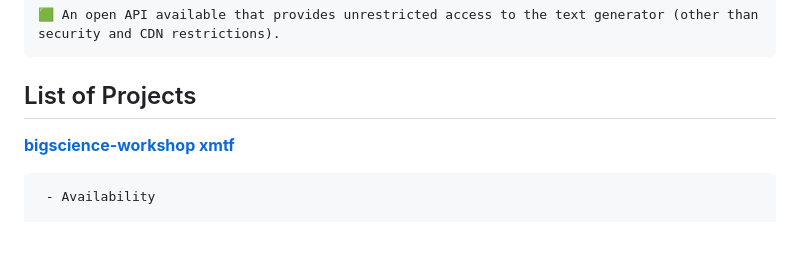
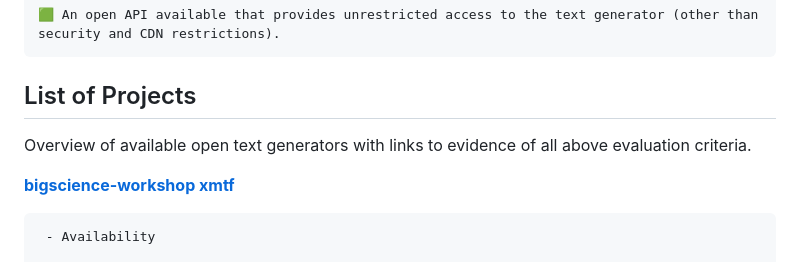
Before and after one commit to opening-up-chatgpt/opening-up-chatgpt.github.io, a Markdown page: readme.md, the part around the change. Rendered like a GitHub page; blank space fills up the shorter version.

```diff
--- a/readme.md
+++ b/readme.md
@@ -150,6 +150,8 @@ How to add a project to the live table:
 
 
 ## List of Projects
+
+Overview of available open text generators with links to evidence of all above evaluation criteria.
 
 **[bigscience-workshop xmtf](https://github.com/bigscience-workshop/xmtf)**
 
```
